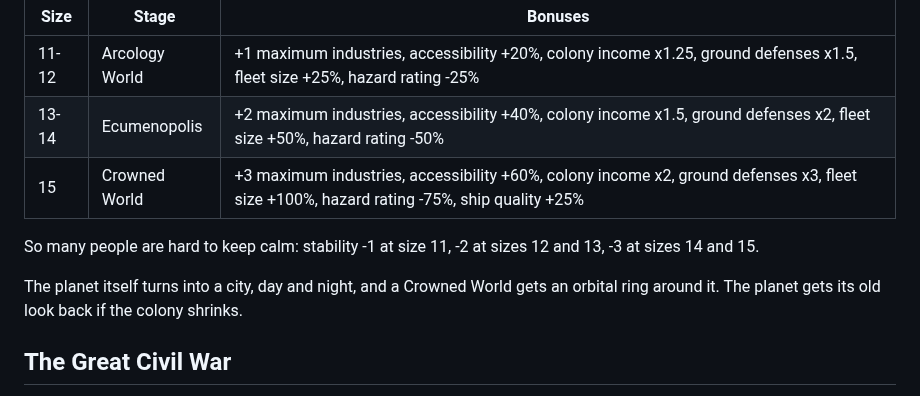
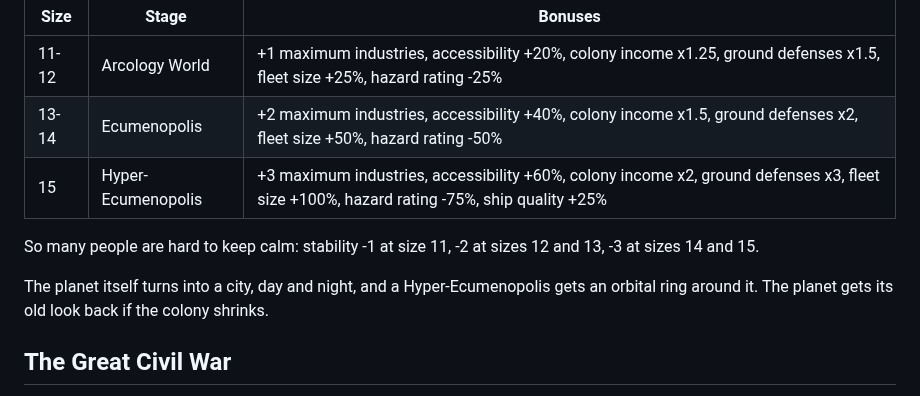
Before and after one commit to andrzejsokolowski/starsector-astral-ascension-renewed, a Markdown page: README.md, the part around the change. Rendered like a GitHub page.

```diff
--- a/README.md
+++ b/README.md
@@ -25,11 +25,11 @@ longer to reach than it normally would, compounding, so size 15 is a lifetime's
 | --- | --- | --- |
 | 11-12 | Arcology World | +1 maximum industries, accessibility +20%, colony income x1.25, ground defenses x1.5, fleet size +25%, hazard rating -25% |
 | 13-14 | Ecumenopolis | +2 maximum industries, accessibility +40%, colony income x1.5, ground defenses x2, fleet size +50%, hazard rating -50% |
-| 15 | Crowned World | +3 maximum industries, accessibility +60%, colony income x2, ground defenses x3, fleet size +100%, hazard rating -75%, ship quality +25% |
+| 15 | Hyper-Ecumenopolis | +3 maximum industries, accessibility +60%, colony income x2, ground defenses x3, fleet size +100%, hazard rating -75%, ship quality +25% |
 
 So many people are hard to keep calm: stability -1 at size 11, -2 at sizes 12 and 13, -3 at sizes 14 and 15.
 
-The planet itself turns into a city, day and night, and a Crowned World gets an orbital ring around it.
+The planet itself turns into a city, day and night, and a Hyper-Ecumenopolis gets an orbital ring around it.
 The planet gets its old look back if the colony shrinks.
 
 ## The Great Civil War
```
Also changed, not shown: docs/hyper-ecumenopolis.png (renamed from docs/crowned-world.png), 16 other files.
